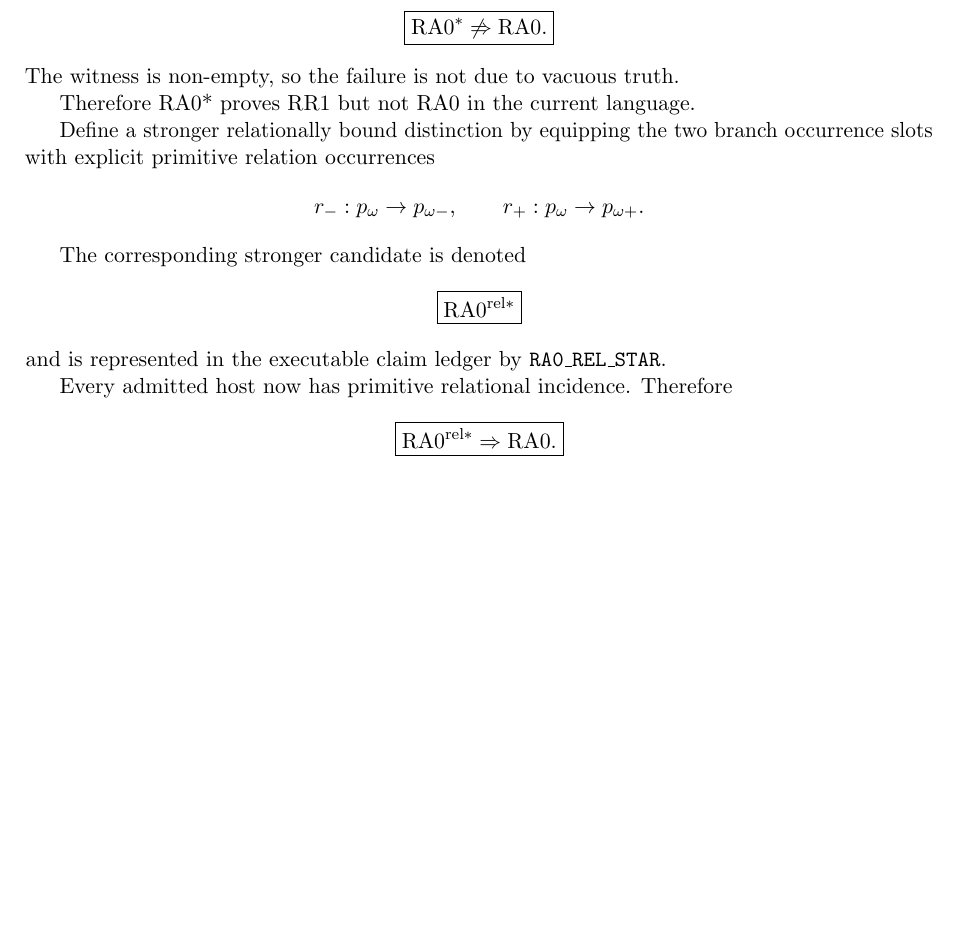
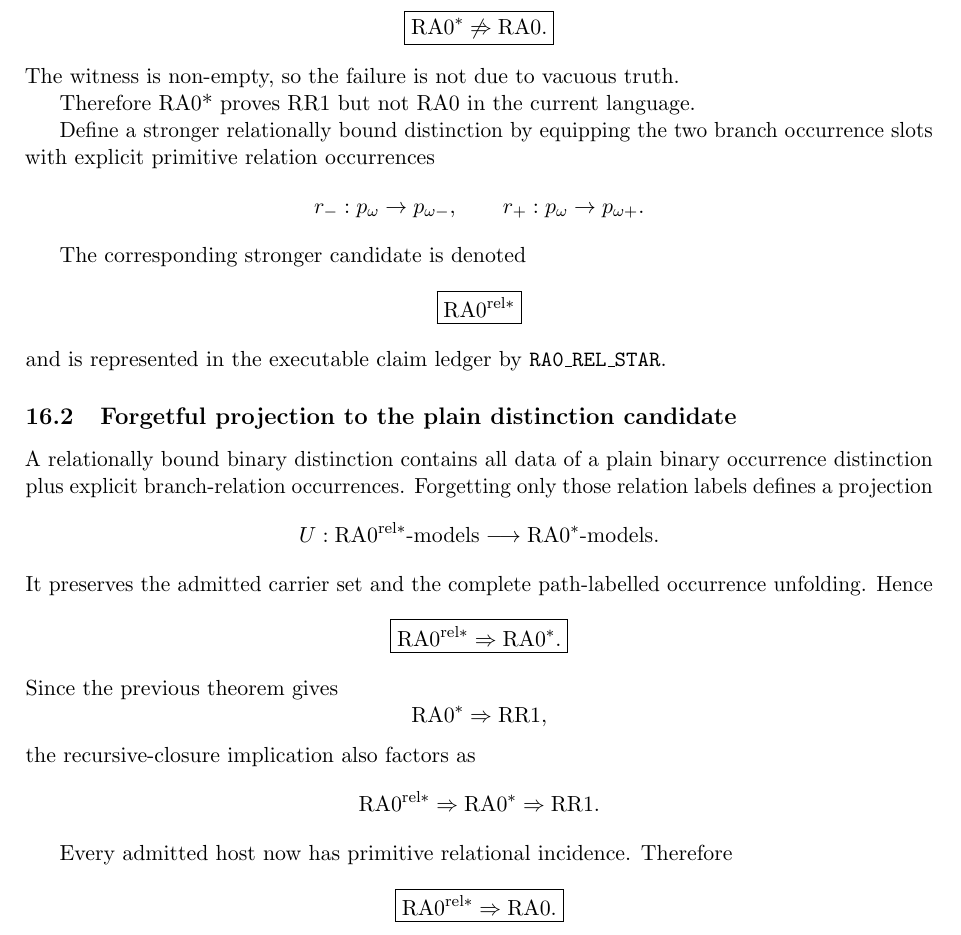
Before and after one commit to AdrianLipa90/Relational-Dynamic-State-Space, a LaTeX paper (monograph/main.tex): part of page 13 of 16, cut so that both start at the same text, the shorter picture padded with empty space. Compiled offline with pdfLaTeX.

Commit message:
docs: add forgetful projection theorem to monograph

```diff
--- a/monograph/main.tex
+++ b/monograph/main.tex
@@ -1273,6 +1273,39 @@ The corresponding stronger candidate is denoted
 \]
 and is represented in the executable claim ledger by
 \texttt{RA0\_REL\_STAR}.
+
+\subsection{Forgetful projection to the plain distinction candidate}
+
+A relationally bound binary distinction contains all data of a plain binary
+occurrence distinction plus explicit branch-relation occurrences. Forgetting
+only those relation labels defines a projection
+\[
+U:
+\mathrm{RA0}^{\mathrm{rel}*}\text{-models}
+\longrightarrow
+\mathrm{RA0}^{*}\text{-models}.
+\]
+It preserves the admitted carrier set and the complete path-labelled
+occurrence unfolding. Hence
+\[
+\boxed{
+\mathrm{RA0}^{\mathrm{rel}*}
+\Rightarrow
+\mathrm{RA0}^{*}.
+}
+\]
+Since the previous theorem gives
+\[
+\mathrm{RA0}^{*}\Rightarrow\mathrm{RR1},
+\]
+the recursive-closure implication also factors as
+\[
+\mathrm{RA0}^{\mathrm{rel}*}
+\Rightarrow
+\mathrm{RA0}^{*}
+\Rightarrow
+\mathrm{RR1}.
+\]
 
 Every admitted host now has primitive relational incidence. Therefore
 \[
```
